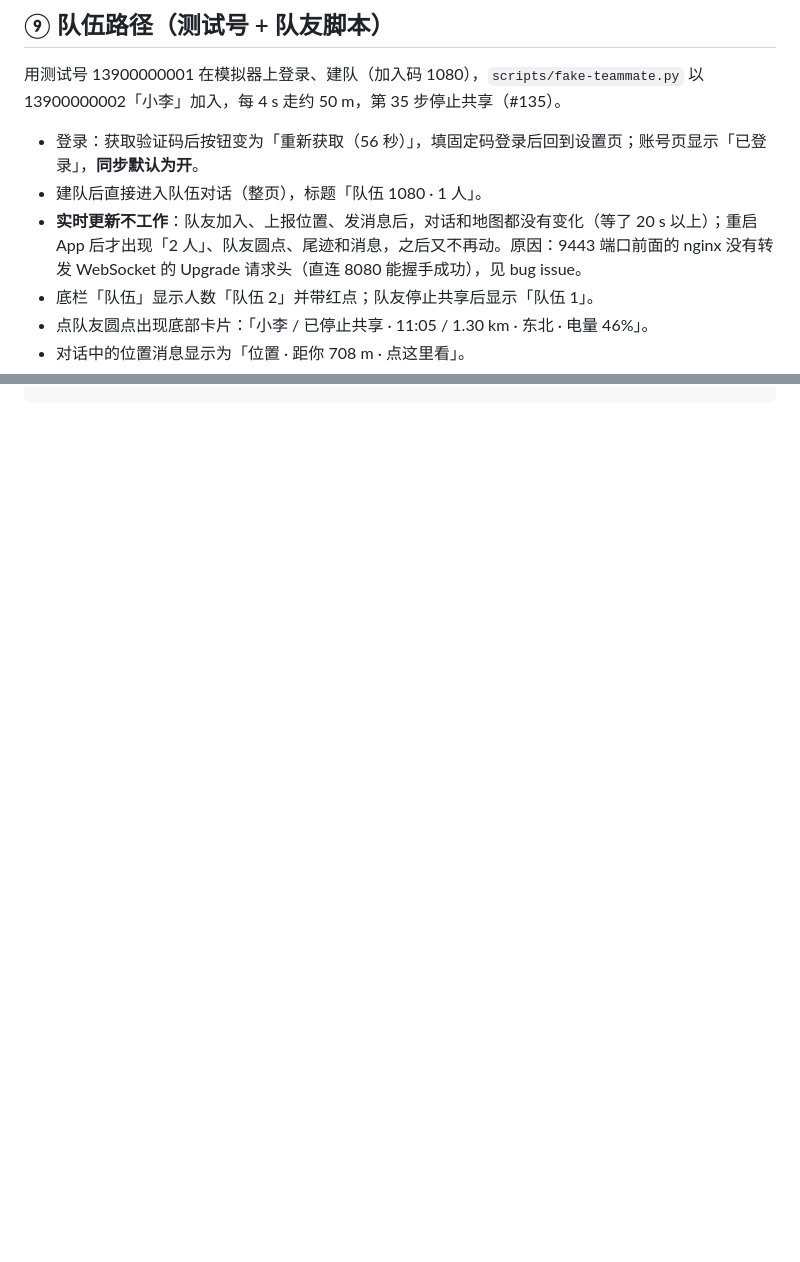
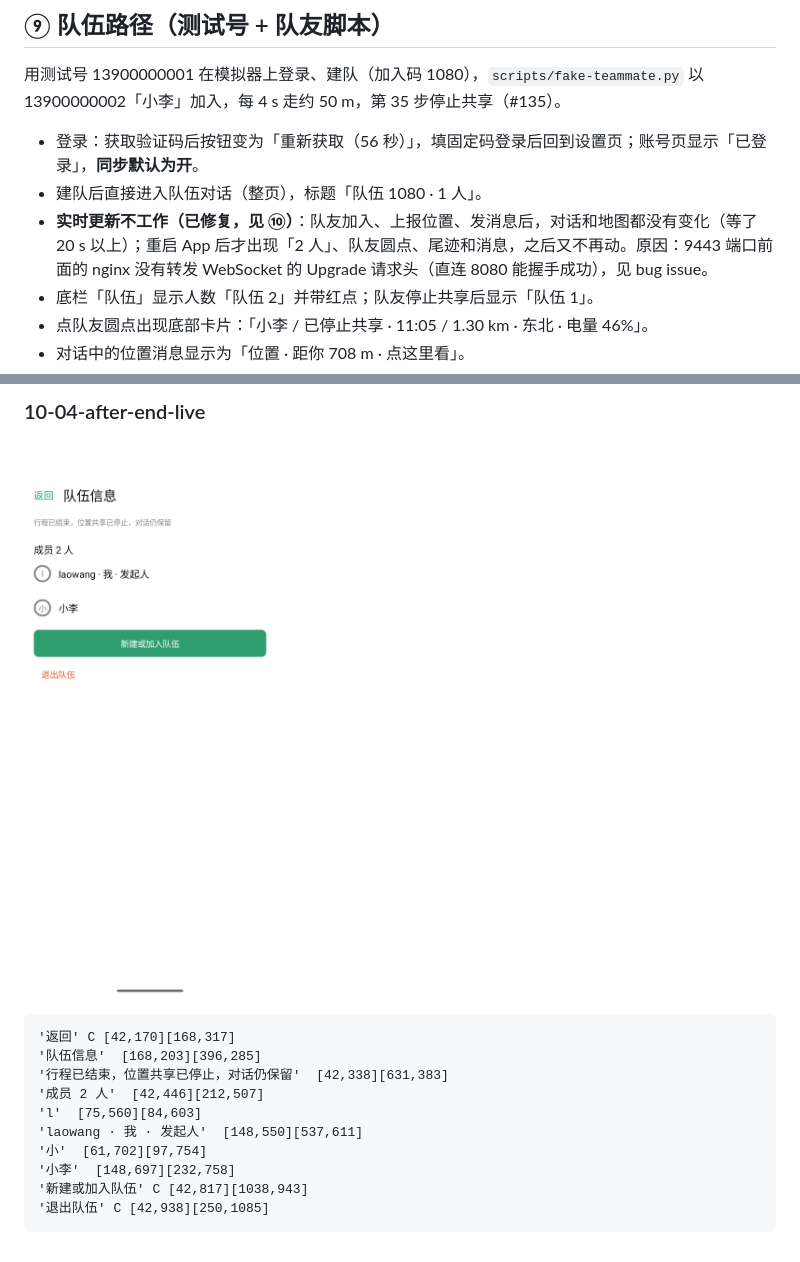
Before and after one commit to zibyn/stars-outdoor, a Markdown page: docs/research/ux-v3-screens.md, 2 parts joined by grey strips. Rendered like a GitHub page; pictures changed too: docs/research/ux-v3-screens/10-04-after-end-live.png (added); blank space fills up the shorter version.

````diff
--- a/docs/research/ux-v3-screens.md
+++ b/docs/research/ux-v3-screens.md
@@ -1360,7 +1360,7 @@
 
 - 登录：获取验证码后按钮变为「重新获取（56 秒）」，填固定码登录后回到设置页；账号页显示「已登录」，**同步默认为开**。
 - 建队后直接进入队伍对话（整页），标题「队伍 1080 · 1 人」。
-- **实时更新不工作**：队友加入、上报位置、发消息后，对话和地图都没有变化（等了 20 s 以上）；重启 App 后才出现「2 人」、队友圆点、尾迹和消息，之后又不再动。原因：9443 端口前面的 nginx 没有转发 WebSocket 的 Upgrade 请求头（直连 8080 能握手成功），见 bug issue。
+- **实时更新不工作（已修复，见 ⑩）**：队友加入、上报位置、发消息后，对话和地图都没有变化（等了 20 s 以上）；重启 App 后才出现「2 人」、队友圆点、尾迹和消息，之后又不再动。原因：9443 端口前面的 nginx 没有转发 WebSocket 的 Upgrade 请求头（直连 8080 能握手成功），见 bug issue。
 - 底栏「队伍」显示人数「队伍 2」并带红点；队友停止共享后显示「队伍 1」。
 - 点队友圆点出现底部卡片：「小李 / 已停止共享 · 11:05 / 1.30 km · 东北 · 电量 46%」。
 - 对话中的位置消息显示为「位置 · 距你 708 m · 点这里看」。
@@ -1641,0 +1692,16 @@
+### 10-04-after-end-live
+
+![10-04-after-end-live](ux-v3-screens/10-04-after-end-live.png)
+
+```
+'返回' C [42,170][168,317]
+'队伍信息'  [168,203][396,285]
+'行程已结束，位置共享已停止，对话仍保留'  [42,338][631,383]
+'成员 2 人'  [42,446][212,507]
+'l'  [75,560][84,603]
+'laowang · 我 · 发起人'  [148,550][537,611]
+'小'  [61,702][97,754]
+'小李'  [148,697][232,758]
+'新建或加入队伍' C [42,817][1038,943]
+'退出队伍' C [42,938][250,1085]
+```
````
Also changed, not shown: other parts of docs/research/ux-v3-screens.md (+50 -0 lines), docs/research/ux-v3-screens/10-01-chat-live-joined.png (added), 2 other files.
